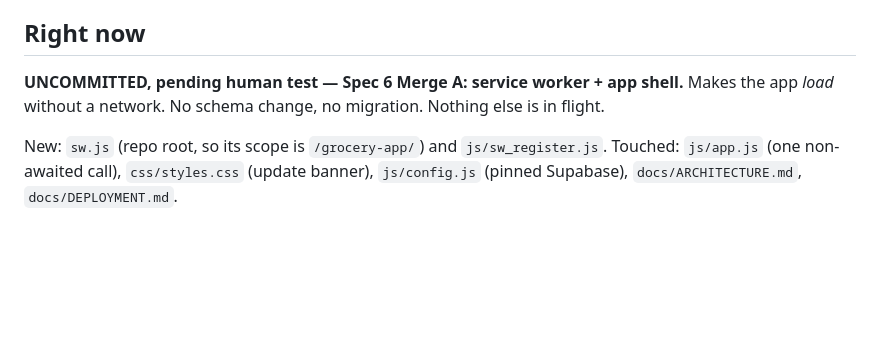
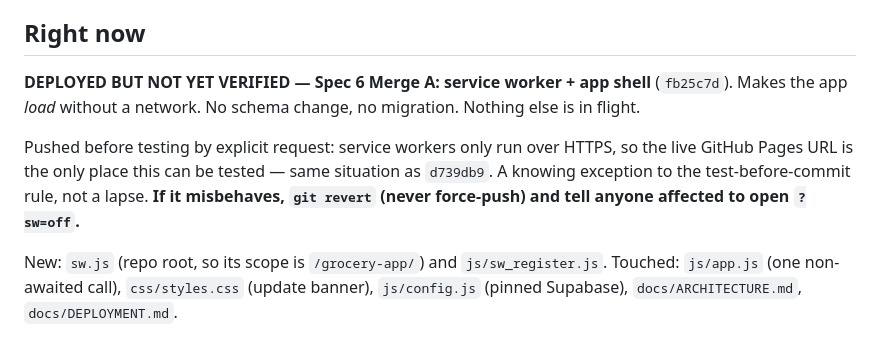
Before and after one commit to maverickjrf/grocery-app, a Markdown page: docs/STATUS.md, the part around the change. Rendered like a GitHub page; blank space fills up the shorter version.

Commit message:
Correct STATUS: Merge A is deployed, not uncommitted
STATUS.md was committed in fb25c7d still describing the service worker as
uncommitted and awaiting test. It is deployed and awaiting test.

```diff
--- a/docs/STATUS.md
+++ b/docs/STATUS.md
@@ -6,9 +6,15 @@ don't duplicate it here. Overwritten at natural checkpoints, not after every
 message.
 
 ## Right now
-**UNCOMMITTED, pending human test — Spec 6 Merge A: service worker + app
-shell.** Makes the app *load* without a network. No schema change, no
-migration. Nothing else is in flight.
+**DEPLOYED BUT NOT YET VERIFIED — Spec 6 Merge A: service worker + app
+shell** (`fb25c7d`). Makes the app *load* without a network. No schema
+change, no migration. Nothing else is in flight.
+
+Pushed before testing by explicit request: service workers only run over
+HTTPS, so the live GitHub Pages URL is the only place this can be tested —
+same situation as `d739db9`. A knowing exception to the test-before-commit
+rule, not a lapse. **If it misbehaves, `git revert` (never force-push) and
+tell anyone affected to open `?sw=off`.**
 
 New: `sw.js` (repo root, so its scope is `/grocery-app/`) and
 `js/sw_register.js`. Touched: `js/app.js` (one non-awaited call),
```
